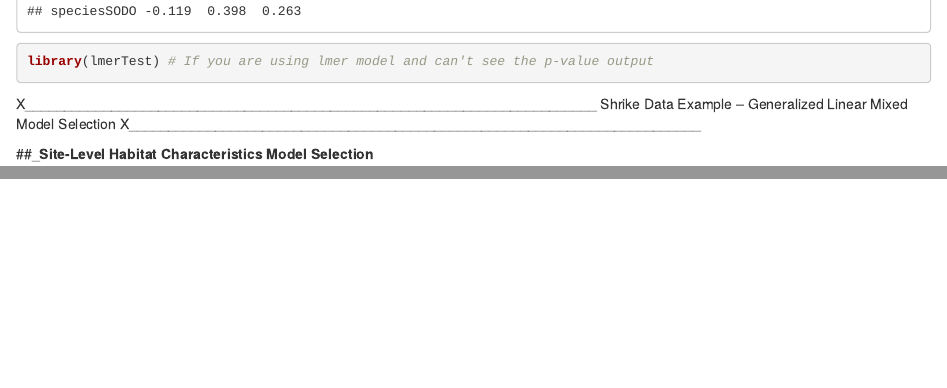
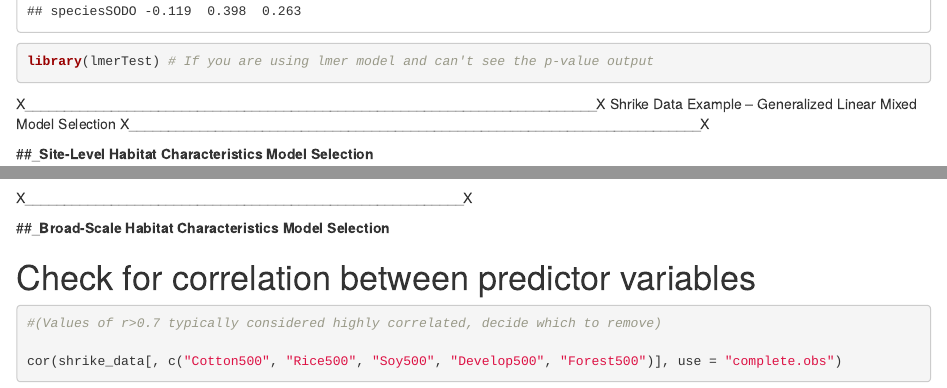
Before and after one commit to nthaydt/regression2025, an R Markdown document (IntroToRegression.Rmd): the page in a window 1100 px wide, from 8130 px down, and a second part further down, joined at a grey line. Rendered offline with R 4.5, knitr and Pandoc, with nearby package versions; code that draws random numbers runs with fixed seeds of ours; some code elsewhere in the file could not run offline.

Commit message:
Update IntroToRegression.Rmd

````diff
--- a/IntroToRegression.Rmd
+++ b/IntroToRegression.Rmd
@@ -91,9 +91,9 @@ library(lmerTest) # If you are using lmer model and can't see the p-value output
 ```
 
 
-X_________________________________________________________________________
+X_________________________________________________________________________X
      Shrike Data Example -- Generalized Linear Mixed Model Selection
-X_________________________________________________________________________
+X_________________________________________________________________________X
 
 
 ##___Site-Level Habitat Characteristics Model Selection__
@@ -258,7 +258,7 @@ summary(fine_top3)
 plot_model(fine_top1, type = "pred", terms = "GrassHavg100 [all]")
 plot_model(fine_top2, type = "pred", terms="Wire100scale")
 ```
-X_________________________________________________________________
+X________________________________________________________X
 
 
 ##___Broad-Scale Habitat Characteristics Model Selection__
````
Also changed, not shown: IntroToRegression.Rmd (2 more changed lines).
